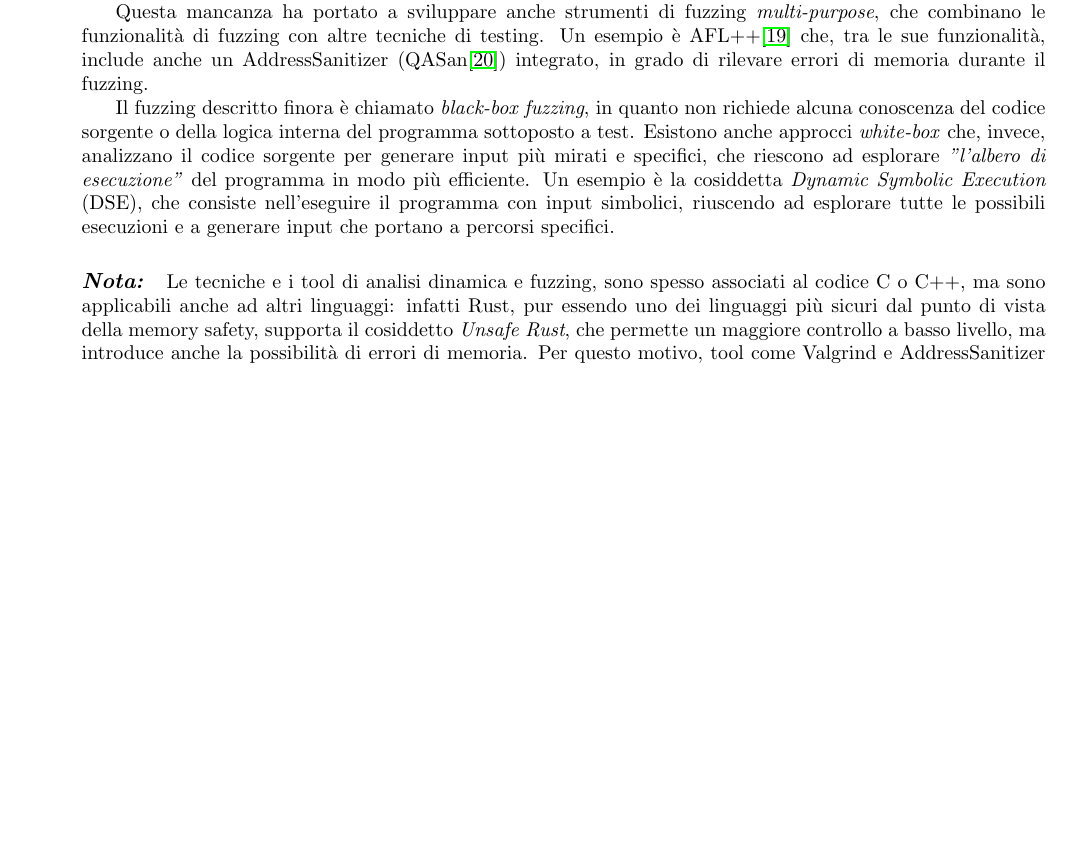
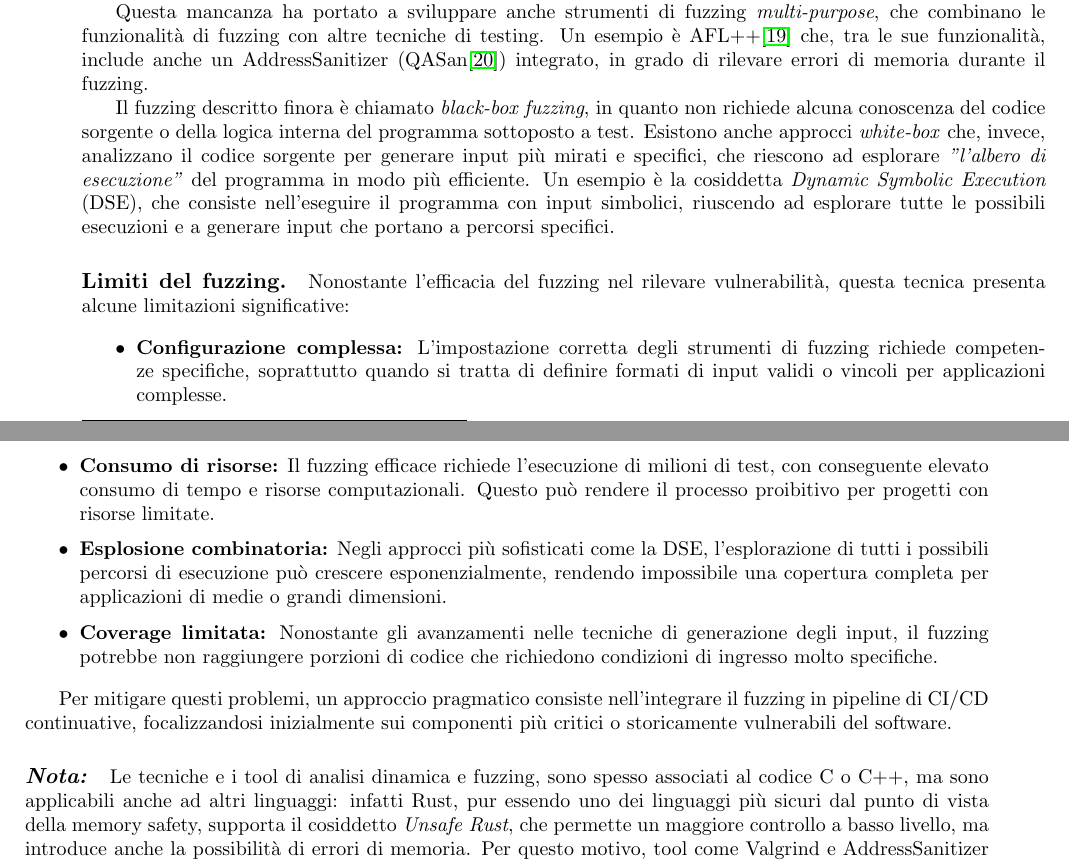
Before and after one commit to Isax03/bachelor-thesis, a LaTeX thesis (main.tex, which reads chapters/sdlc/testing.tex): part of page 17 of 22 before the commit and two parts of pages 17 and 18 of 22 after it, the two joined at a grey line, cut so that both start at the same text, the shorter picture padded with empty space. Compiled offline with pdfLaTeX.

Commit message:
added limitations for fuzzing

```diff
--- a/chapters/sdlc/testing.tex
+++ b/chapters/sdlc/testing.tex
@@ -142,13 +142,40 @@ Un esempio è la cosiddetta \textit{Dynamic Symbolic Execution} (DSE), che
 consiste nell'eseguire il programma con input simbolici, riuscendo ad esplorare tutte
 le possibili esecuzioni e a generare input che portano a percorsi specifici.
 
+\paragraph{Limiti del fuzzing.}
+Nonostante l'efficacia del fuzzing nel rilevare vulnerabilità, questa tecnica presenta
+alcune limitazioni significative:
+
+\begin{itemize}
+  \item \textbf{Configurazione complessa:} L'impostazione corretta degli
+    strumenti di fuzzing richiede competenze specifiche, soprattutto quando si tratta
+    di definire formati di input validi o vincoli per applicazioni complesse.
+
+  \item \textbf{Consumo di risorse:} Il fuzzing efficace richiede l'esecuzione
+    di milioni di test, con conseguente elevato consumo di tempo e risorse computazionali.
+    Questo può rendere il processo proibitivo per progetti con risorse limitate.
+
+  \item \textbf{Esplosione combinatoria:} Negli approcci più sofisticati come la
+    DSE, l'esplorazione di tutti i possibili percorsi di esecuzione può crescere
+    esponenzialmente, rendendo impossibile una copertura completa per
+    applicazioni di medie o grandi dimensioni.
+
+  \item \textbf{Coverage limitata:} Nonostante gli avanzamenti nelle tecniche di
+    generazione degli input, il fuzzing potrebbe non raggiungere porzioni di codice
+    che richiedono condizioni di ingresso molto specifiche.
+\end{itemize}
+
+Per mitigare questi problemi, un approccio pragmatico consiste nell'integrare il
+fuzzing in pipeline di CI/CD continuative, focalizzandosi inizialmente sui
+componenti più critici o storicamente vulnerabili del software.
+
 \noindent
 
 \paragraph{\textit{Nota:}}
-Le tecniche e i tool di analisi dinamica e fuzzing, sono spesso associati al
-codice C o C++, ma sono applicabili anche ad altri linguaggi: infatti Rust, pur essendo
+Le tecniche e i tool di analisi dinamica e fuzzing, sono spesso associati al codice
+C o C++, ma sono applicabili anche ad altri linguaggi: infatti Rust, pur essendo
 uno dei linguaggi più sicuri dal punto di vista della memory safety, supporta il
-cosiddetto \textit{Unsafe Rust}, che permette un maggiore controllo a basso
-livello, ma introduce anche la possibilità di errori di memoria. Per questo
-motivo, tool come Valgrind e AddressSanitizer sono stati adattati per essere utilizzati
-anche con Rust.\cite{valgrind_rust}\cite{rust_manual_san}
+cosiddetto \textit{Unsafe Rust}, che permette un maggiore controllo a basso livello,
+ma introduce anche la possibilità di errori di memoria. Per questo motivo, tool
+come Valgrind e AddressSanitizer sono stati adattati per essere utilizzati anche
+con Rust.\cite{valgrind_rust}\cite{rust_manual_san}
```
